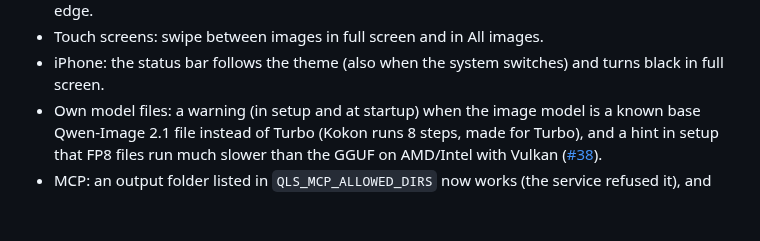
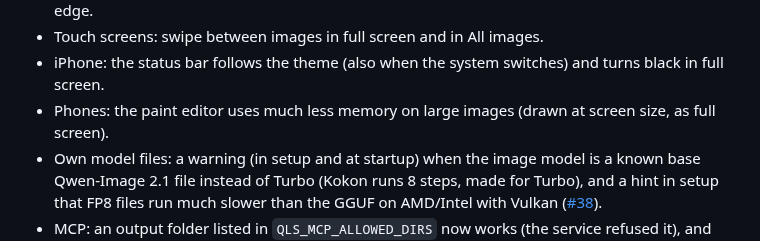
Before and after one commit to CesareDavidePace/kokon, a Markdown page: docs/STATUS.md, the part around the change. Rendered like a GitHub page; blank space fills up the shorter version.

Commit message:
Status: paint editor memory on phones

```diff
--- a/docs/STATUS.md
+++ b/docs/STATUS.md
@@ -35,6 +35,7 @@ branch `server-0.11`, being tested before the release:
   mirrored the way the Camera app saves them), and menus open lower, near the bottom edge.
 - Touch screens: swipe between images in full screen and in All images.
 - iPhone: the status bar follows the theme (also when the system switches) and turns black in full screen.
+- Phones: the paint editor uses much less memory on large images (drawn at screen size, as full screen).
 - Own model files: a warning (in setup and at startup) when the image model is a known base Qwen-Image 2.1
   file instead of Turbo (Kokon runs 8 steps, made for Turbo), and a hint in setup that FP8 files run much
   slower than the GGUF on AMD/Intel with Vulkan ([#38](https://github.com/GabrieleLozupone/kokon/issues/38)).
```
